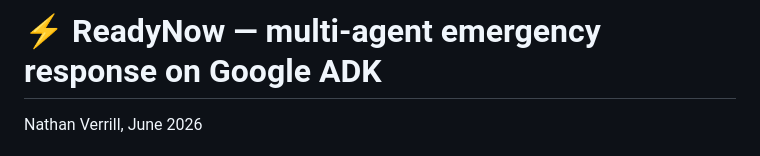
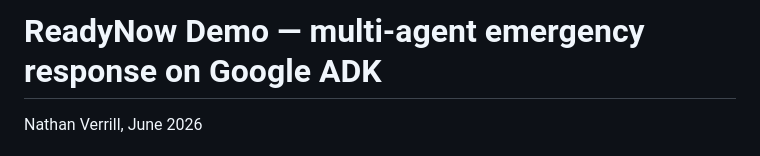
Before and after one commit to nathanverrill/agent-patterns-google-adk, a Markdown page: README.md, the part around the change. Drawn GitHub-style.

```diff
--- a/README.md
+++ b/README.md
@@ -1,4 +1,4 @@
-# ⚡ ReadyNow — multi-agent emergency response on Google ADK
+# ReadyNow Demo — multi-agent emergency response on Google ADK
 
 Nathan Verrill, June 2026
 
```
